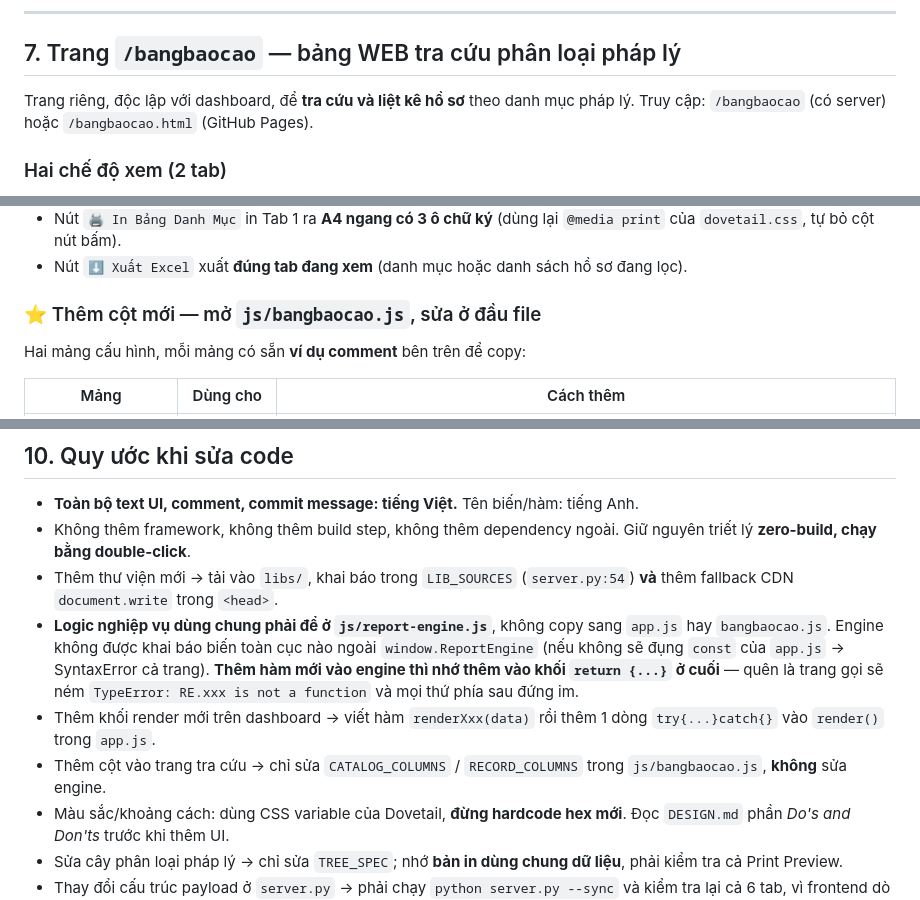
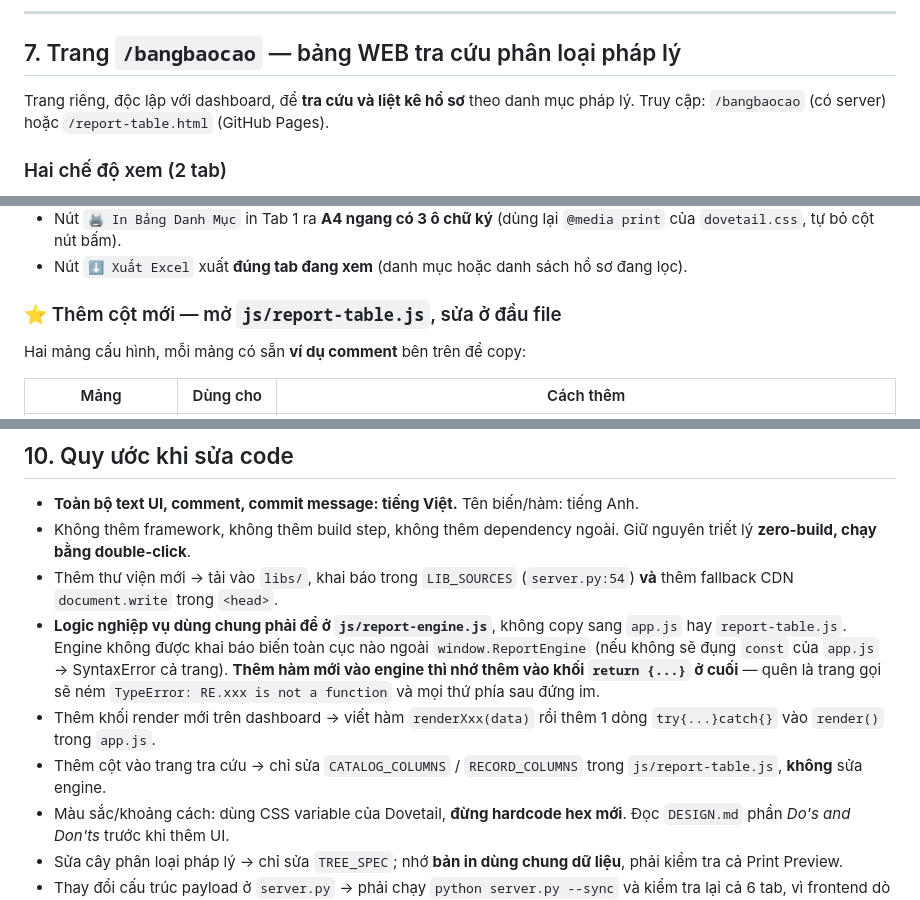
Before and after one commit to PhongHCTHBanQLDABinhQuoi/BangPhanLoaiTrangThaiHoSo, a Markdown page: CLAUDE.md, 3 parts joined by grey strips. GitHub-like rendering.

```diff
--- a/CLAUDE.md
+++ b/CLAUDE.md
@@ -214,7 +214,7 @@ Theo `DESIGN.md` — **Dovetail dark**: canvas `#0a0a0a` → section `#141414`
 
 ## 7. Trang `/bangbaocao` — bảng WEB tra cứu phân loại pháp lý
 
-Trang riêng, độc lập với dashboard, để **tra cứu và liệt kê hồ sơ** theo danh mục pháp lý. Truy cập: `/bangbaocao` (có server) hoặc `/bangbaocao.html` (GitHub Pages).
+Trang riêng, độc lập với dashboard, để **tra cứu và liệt kê hồ sơ** theo danh mục pháp lý. Truy cập: `/bangbaocao` (có server) hoặc `/report-table.html` (GitHub Pages).
 
 ### Hai chế độ xem (2 tab)
 
@@ -288,7 +288,7 @@ Mọi bộ lọc (ô tìm kiếm + Tổ + SLA + Giai đoạn + danh mục/nhóm
 - Nút `🖨️ In Bảng Danh Mục` in Tab 1 ra **A4 ngang có 3 ô chữ ký** (dùng lại `@media print` của `dovetail.css`, tự bỏ cột nút bấm).
 - Nút `⬇️ Xuất Excel` xuất **đúng tab đang xem** (danh mục hoặc danh sách hồ sơ đang lọc).
 
-### ⭐ Thêm cột mới — mở `js/bangbaocao.js`, sửa ở đầu file
+### ⭐ Thêm cột mới — mở `js/report-table.js`, sửa ở đầu file
 
 Hai mảng cấu hình, mỗi mảng có sẵn **ví dụ comment** bên trên để copy:
 
@@ -359,9 +359,9 @@ git pull --rebase
 - **Toàn bộ text UI, comment, commit message: tiếng Việt.** Tên biến/hàm: tiếng Anh.
 - Không thêm framework, không thêm build step, không thêm dependency ngoài. Giữ nguyên triết lý **zero-build, chạy bằng double-click**.
 - Thêm thư viện mới → tải vào `libs/`, khai báo trong `LIB_SOURCES` (`server.py:54`) **và** thêm fallback CDN `document.write` trong `<head>`.
-- **Logic nghiệp vụ dùng chung phải để ở `js/report-engine.js`**, không copy sang `app.js` hay `bangbaocao.js`. Engine không được khai báo biến toàn cục nào ngoài `window.ReportEngine` (nếu không sẽ đụng `const` của `app.js` → SyntaxError cả trang). **Thêm hàm mới vào engine thì nhớ thêm vào khối `return {...}` ở cuối** — quên là trang gọi sẽ ném `TypeError: RE.xxx is not a function` và mọi thứ phía sau đứng im.
+- **Logic nghiệp vụ dùng chung phải để ở `js/report-engine.js`**, không copy sang `app.js` hay `report-table.js`. Engine không được khai báo biến toàn cục nào ngoài `window.ReportEngine` (nếu không sẽ đụng `const` của `app.js` → SyntaxError cả trang). **Thêm hàm mới vào engine thì nhớ thêm vào khối `return {...}` ở cuối** — quên là trang gọi sẽ ném `TypeError: RE.xxx is not a function` và mọi thứ phía sau đứng im.
 - Thêm khối render mới trên dashboard → viết hàm `renderXxx(data)` rồi thêm 1 dòng `try{...}catch{}` vào `render()` trong `app.js`.
-- Thêm cột vào trang tra cứu → chỉ sửa `CATALOG_COLUMNS` / `RECORD_COLUMNS` trong `js/bangbaocao.js`, **không** sửa engine.
+- Thêm cột vào trang tra cứu → chỉ sửa `CATALOG_COLUMNS` / `RECORD_COLUMNS` trong `js/report-table.js`, **không** sửa engine.
 - Màu sắc/khoảng cách: dùng CSS variable của Dovetail, **đừng hardcode hex mới**. Đọc `DESIGN.md` phần *Do's and Don'ts* trước khi thêm UI.
 - Sửa cây phân loại pháp lý → chỉ sửa `TREE_SPEC`; nhớ **bản in dùng chung dữ liệu**, phải kiểm tra cả Print Preview.
 - Thay đổi cấu trúc payload ở `server.py` → phải chạy `python server.py --sync` và kiểm tra lại cả 6 tab, vì frontend dò cột theo tên header.
```
Also changed, not shown: other parts of CLAUDE.md (+12 -12 lines).
